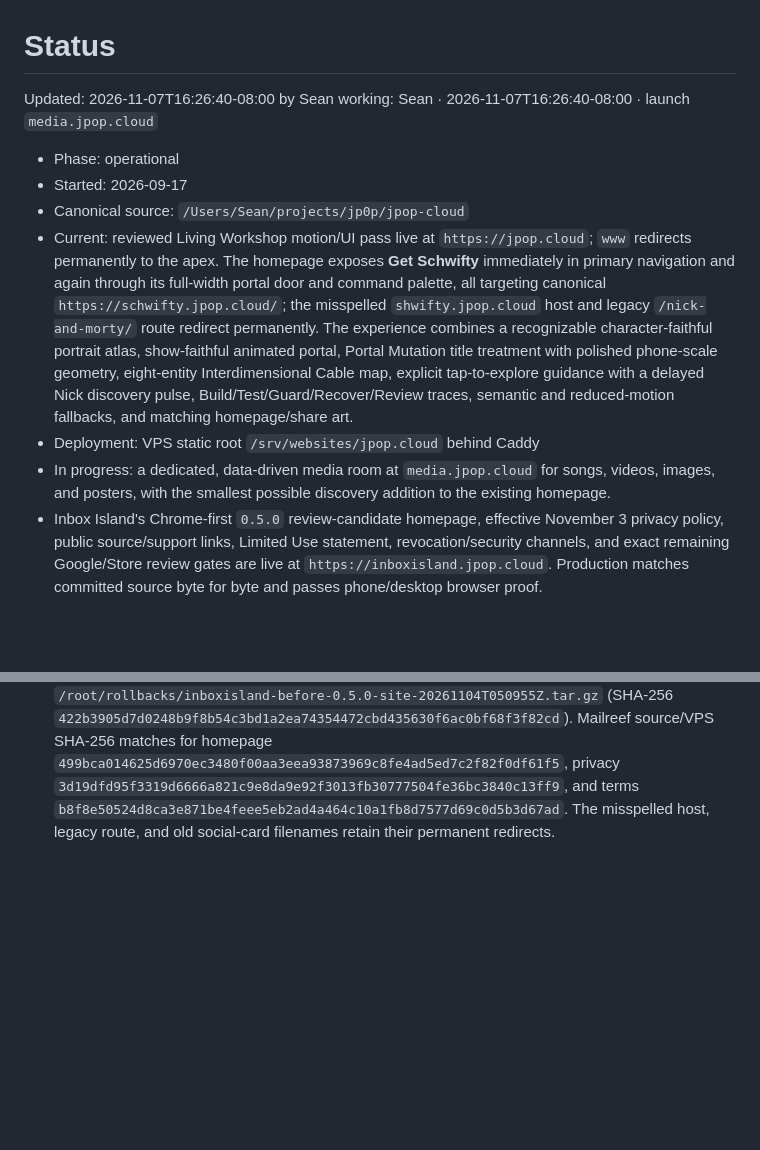
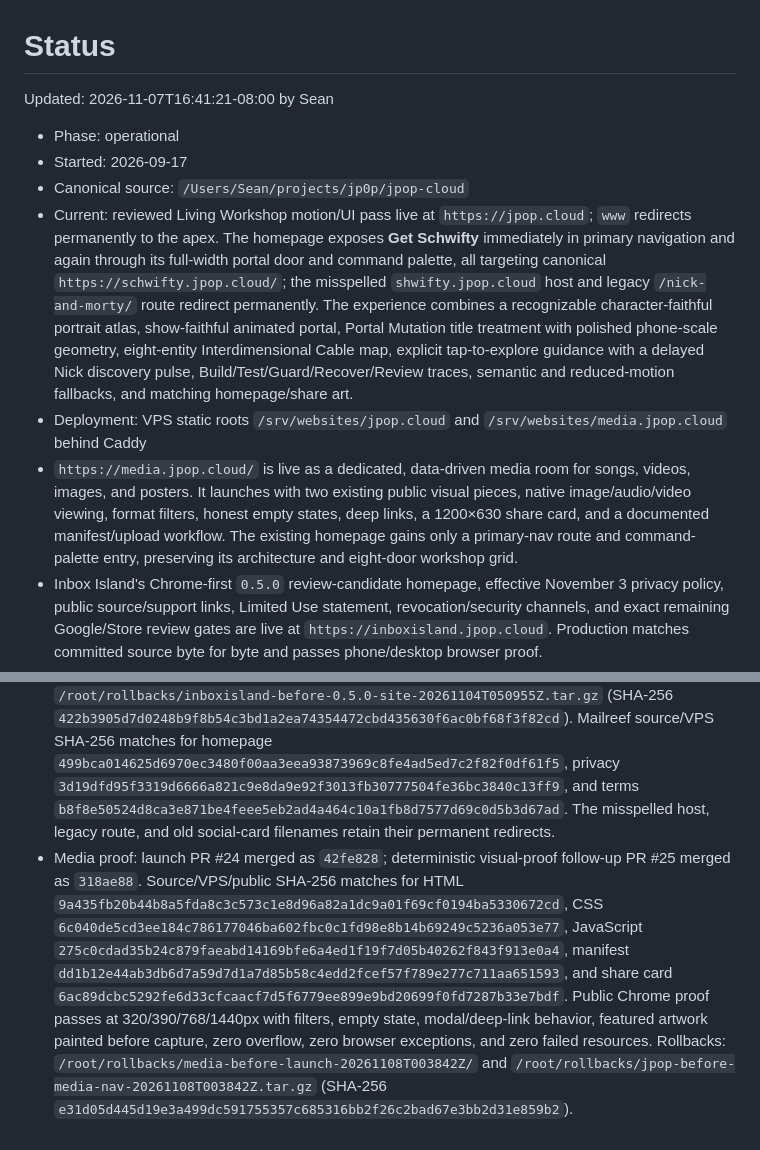
Before and after one commit to clawSean/jpop-cloud, a Markdown page: STATUS.md, 2 parts joined by grey strips. Drawn GitHub-style; blank space fills up the shorter version.

Commit message:
Record the Media Room deployment
Captures the live deployment and rollback proof in the project state surfaces.

```diff
--- a/STATUS.md
+++ b/STATUS.md
@@ -1,16 +1,19 @@
 # Status
 
-Updated: 2026-11-07T16:26:40-08:00 by Sean
-working: Sean · 2026-11-07T16:26:40-08:00 · launch `media.jpop.cloud`
+Updated: 2026-11-07T16:41:21-08:00 by Sean
 
 - Phase: operational
 - Started: 2026-09-17
 - Canonical source: `/Users/Sean/projects/jp0p/jpop-cloud`
 - Current: reviewed Living Workshop motion/UI pass live at `https://jpop.cloud`; `www` redirects permanently to the apex. The homepage exposes **Get Schwifty** immediately in primary navigation and again through its full-width portal door and command palette, all targeting canonical `https://schwifty.jpop.cloud/`; the misspelled `shwifty.jpop.cloud` host and legacy `/nick-and-morty/` route redirect permanently. The experience combines a recognizable character-faithful portrait atlas, show-faithful animated portal, Portal Mutation title treatment with polished phone-scale geometry, eight-entity Interdimensional Cable map, explicit tap-to-explore guidance with a delayed Nick discovery pulse, Build/Test/Guard/Recover/Review traces, semantic and reduced-motion fallbacks, and matching homepage/share art.
-- Deployment: VPS static root `/srv/websites/jpop.cloud` behind Caddy
-- In progress: a dedicated, data-driven media room at `media.jpop.cloud` for
-  songs, videos, images, and posters, with the smallest possible discovery
-  addition to the existing homepage.
+- Deployment: VPS static roots `/srv/websites/jpop.cloud` and
+  `/srv/websites/media.jpop.cloud` behind Caddy
+- `https://media.jpop.cloud/` is live as a dedicated, data-driven media room for
+  songs, videos, images, and posters. It launches with two existing public
+  visual pieces, native image/audio/video viewing, format filters, honest empty
+  states, deep links, a 1200×630 share card, and a documented manifest/upload
+  workflow. The existing homepage gains only a primary-nav route and command-
+  palette entry, preserving its architecture and eight-door workshop grid.
 - Inbox Island's Chrome-first `0.5.0` review-candidate homepage, effective
   November 3 privacy policy, public source/support links, Limited Use statement,
   revocation/security channels, and exact remaining Google/Store review gates
@@ -22,3 +25,16 @@ working: Sean · 2026-11-07T16:26:40-08:00 · launch `media.jpop.cloud`
   source byte for byte.
 - Known gaps: exact public LinkedIn URL and exact Clawdia showcase-repository URL remain unconfirmed
 - Proof: homepage-discovery PR #22 merged as `4a6251a`. Source, VPS, and public SHA-256 match for HTML `8deaf1975126d056925db3d5b7419a216d4286d68144988b3fdb0b13f12658c8`. Production browser proof passes at exact 320/390/768/1440px with the new primary-navigation route, existing full portal door, mobile menu, discovery cue, character/workflow controls, reduced-motion path, zero browser exceptions, and zero failed resources. Inbox Island source commit `b81d59f` matches VPS/public for `index.html` (`5eacc80599f65974a23734103891d36bb3f921fe1dbbda6f09eced8bedae8329`), `privacy/index.html` (`de648167f5a0155384deda74b26e96f7a0952592ebee14fdbc878ba52fadedfe`), and `styles.css` (`32e0bb4a19be3f7081700898d7bf900aebdb6da78aaebf80de4d5cc54ef99a07`); its public browser smoke passes at 390/1440px with no failed resources or browser exceptions. Inbox Island rollback: `/root/rollbacks/inboxisland-before-0.5.0-site-20261104T050955Z.tar.gz` (SHA-256 `422b3905d7d0248b9f8b54c3bd1a2ea74354472cbd435630f6ac0bf68f3f82cd`). Mailreef source/VPS SHA-256 matches for homepage `499bca014625d6970ec3480f00aa3eea93873969c8fe4ad5ed7c2f82f0df61f5`, privacy `3d19dfd95f3319d6666a821c9e8da9e92f3013fb30777504fe36bc3840c13ff9`, and terms `b8f8e50524d8ca3e871be4feee5eb2ad4a464c10a1fb8d7577d69c0d5b3d67ad`. The misspelled host, legacy route, and old social-card filenames retain their permanent redirects.
+- Media proof: launch PR #24 merged as `42fe828`; deterministic visual-proof
+  follow-up PR #25 merged as `318ae88`. Source/VPS/public SHA-256 matches for
+  HTML `9a435fb20b44b8a5fda8c3c573c1e8d96a82a1dc9a01f69cf0194ba5330672cd`,
+  CSS `6c040de5cd3ee184c786177046ba602fbc0c1fd98e8b14b69249c5236a053e77`,
+  JavaScript `275c0cdad35b24c879faeabd14169bfe6a4ed1f19f7d05b40262f843f913e0a4`,
+  manifest `dd1b12e44ab3db6d7a59d7d1a7d85b58c4edd2fcef57f789e277c711aa651593`,
+  and share card `6ac89dcbc5292fe6d33cfcaacf7d5f6779ee899e9bd20699f0fd7287b33e7bdf`.
+  Public Chrome proof passes at 320/390/768/1440px with filters, empty state,
+  modal/deep-link behavior, featured artwork painted before capture, zero
+  overflow, zero browser exceptions, and zero failed resources. Rollbacks:
+  `/root/rollbacks/media-before-launch-20261108T003842Z/` and
+  `/root/rollbacks/jpop-before-media-nav-20261108T003842Z.tar.gz` (SHA-256
+  `e31d05d445d19e3a499dc591755357c685316bb2f26c2bad67e3bb2d31e859b2`).
```
Also changed, not shown: LOG.md (+2 -0 lines).
